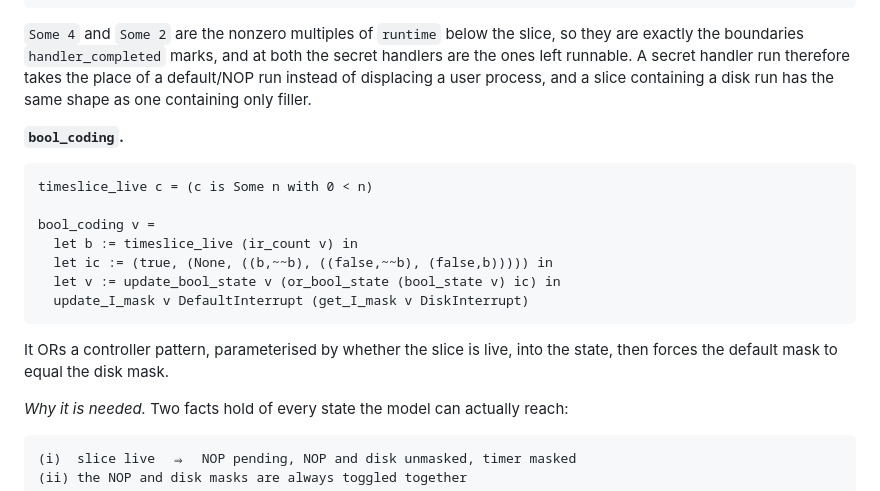
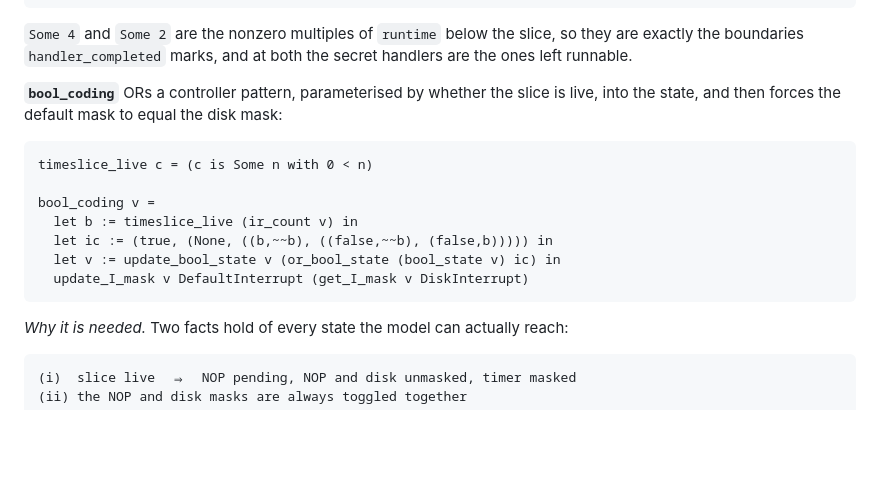
Before and after one commit to Tirore96/NonInterference, a Markdown page: docs/models.md, the part around one of its changes. GitHub-like rendering; blank space fills up the shorter version.

````diff
--- a/docs/models.md
+++ b/docs/models.md
@@ -615,11 +622,10 @@ Together, at the concrete instance of section 10, where a slice of 4 is two runs
 
 `Some 4` and `Some 2` are the nonzero multiples of `runtime` below the slice, so they
 are exactly the boundaries `handler_completed` marks, and at both the secret handlers
-are the ones left runnable. A secret handler run therefore takes the place of a
-default/NOP run instead of displacing a user process, and a slice containing a disk
-run has the same shape as one containing only filler.
+are the ones left runnable.
 
-**`bool_coding`.**
+**`bool_coding`** ORs a controller pattern, parameterised by whether the slice is
+live, into the state, and then forces the default mask to equal the disk mask:
 
 ```coq
 timeslice_live c = (c is Some n with 0 < n)
@@ -630,9 +636,6 @@ bool_coding v =
   let v := update_bool_state v (or_bool_state (bool_state v) ic) in
   update_I_mask v DefaultInterrupt (get_I_mask v DiskInterrupt)
 ```
-
-It ORs a controller pattern, parameterised by whether the slice is live, into the
-state, then forces the default mask to equal the disk mask.
 
 *Why it is needed.* Two facts hold of every state the model can actually reach:
 
````
Also changed, not shown: other parts of docs/models.md (+49 -33 lines).
